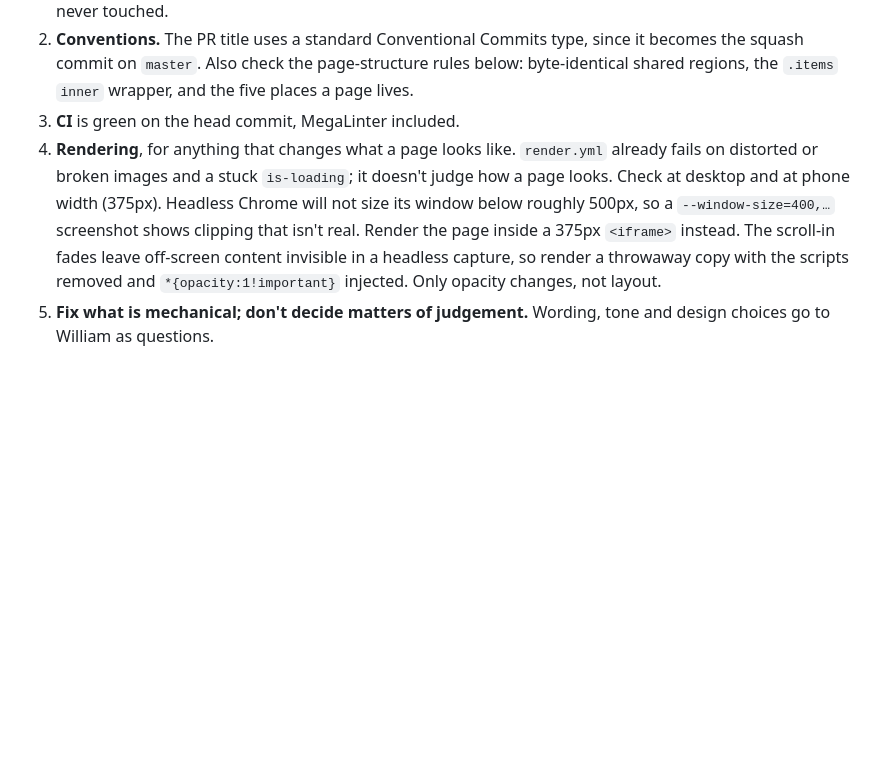
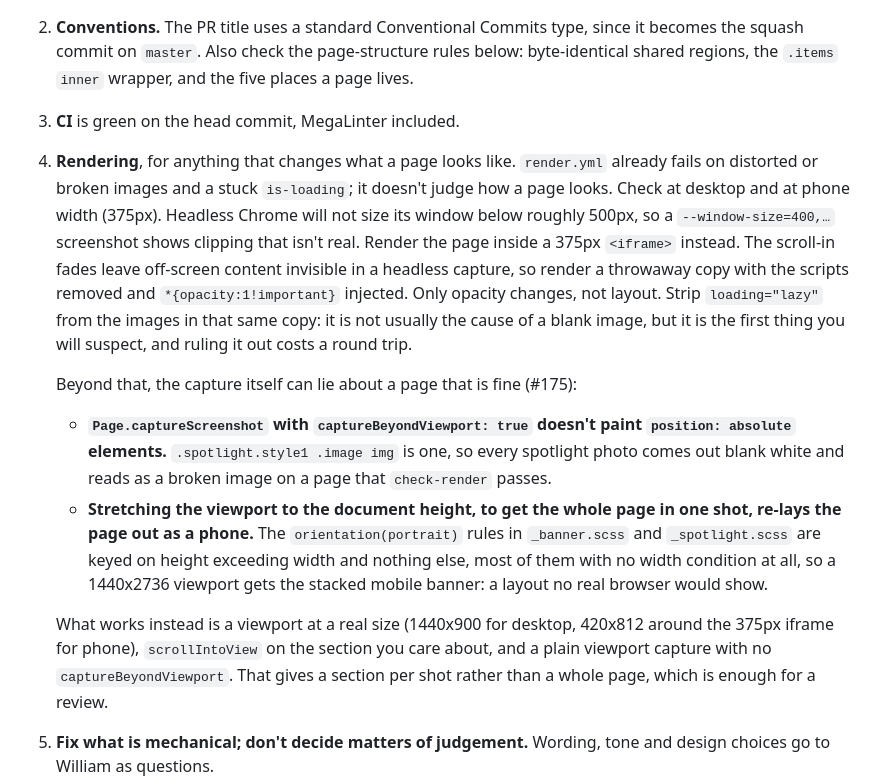
Before and after one commit to laywill/laywill.github.io, a Markdown page: CLAUDE.md, the part around the change. Rendered like a GitHub page; blank space fills up the shorter version.

Commit message:
docs: record the headless screenshot traps in the rendering step
captureBeyondViewport skips position:absolute, so spotlight photos come
out blank; a document-height viewport is portrait, so the banner re-lays
out as a phone. Both look like page bugs. Also strip loading=lazy from
the throwaway copy.

Closes #175

Co-Authored-By: Claude Opus 5 <noreply@anthropic.com>

```diff
--- a/CLAUDE.md
+++ b/CLAUDE.md
@@ -39,7 +39,15 @@ The review before marking ready:
 1. **Scope against the issue.** Check every acceptance criterion in the linked issue against the whole branch tree, not only the diff. A criterion like "no page presents X as current" is usually broken in a file the PR never touched.
 2. **Conventions.** The PR title uses a standard Conventional Commits type, since it becomes the squash commit on `master`. Also check the page-structure rules below: byte-identical shared regions, the `.items` `inner` wrapper, and the five places a page lives.
 3. **CI** is green on the head commit, MegaLinter included.
-4. **Rendering**, for anything that changes what a page looks like. `render.yml` already fails on distorted or broken images and a stuck `is-loading`; it doesn't judge how a page looks. Check at desktop and at phone width (375px). Headless Chrome will not size its window below roughly 500px, so a `--window-size=400,…` screenshot shows clipping that isn't real. Render the page inside a 375px `<iframe>` instead. The scroll-in fades leave off-screen content invisible in a headless capture, so render a throwaway copy with the scripts removed and `*{opacity:1!important}` injected. Only opacity changes, not layout.
+4. **Rendering**, for anything that changes what a page looks like. `render.yml` already fails on distorted or broken images and a stuck `is-loading`; it doesn't judge how a page looks. Check at desktop and at phone width (375px). Headless Chrome will not size its window below roughly 500px, so a `--window-size=400,…` screenshot shows clipping that isn't real. Render the page inside a 375px `<iframe>` instead. The scroll-in fades leave off-screen content invisible in a headless capture, so render a throwaway copy with the scripts removed and `*{opacity:1!important}` injected. Only opacity changes, not layout. Strip `loading="lazy"` from the images in that same copy: it is not usually the cause of a blank image, but it is the first thing you will suspect, and ruling it out costs a round trip.
+
+   Beyond that, the capture itself can lie about a page that is fine (#175):
+
+   - **`Page.captureScreenshot` with `captureBeyondViewport: true` doesn't paint `position: absolute` elements.** `.spotlight.style1 .image img` is one, so every spotlight photo comes out blank white and reads as a broken image on a page that `check-render` passes.
+   - **Stretching the viewport to the document height, to get the whole page in one shot, re-lays the page out as a phone.** The `orientation(portrait)` rules in `_banner.scss` and `_spotlight.scss` are keyed on height exceeding width and nothing else, most of them with no width condition at all, so a 1440x2736 viewport gets the stacked mobile banner: a layout no real browser would show.
+
+   What works instead is a viewport at a real size (1440x900 for desktop, 420x812 around the 375px iframe for phone), `scrollIntoView` on the section you care about, and a plain viewport capture with no `captureBeyondViewport`. That gives a section per shot rather than a whole page, which is enough for a review.
+
 5. **Fix what is mechanical; don't decide matters of judgement.** Wording, tone and design choices go to William as questions.
 6. **Comment inline where a finding has a line.** A decision left for William goes as an inline review comment on the line it concerns, so it gets its own thread he can answer and resolve. Post it as a `COMMENT` review, since GitHub rejects approve and request-changes from a PR's own author. Inline comments can only target lines in the diff; anything outside it, like the untouched files in step 1, goes in the summary. Fixes already made need no inline comment, since the fix commit would mark it outdated straight away.
 7. **Post a summary comment** on the PR covering what was checked, what changed and why (with commit refs), and a list of the decisions left for William, linking the inline threads. If there are none, say so.
```
